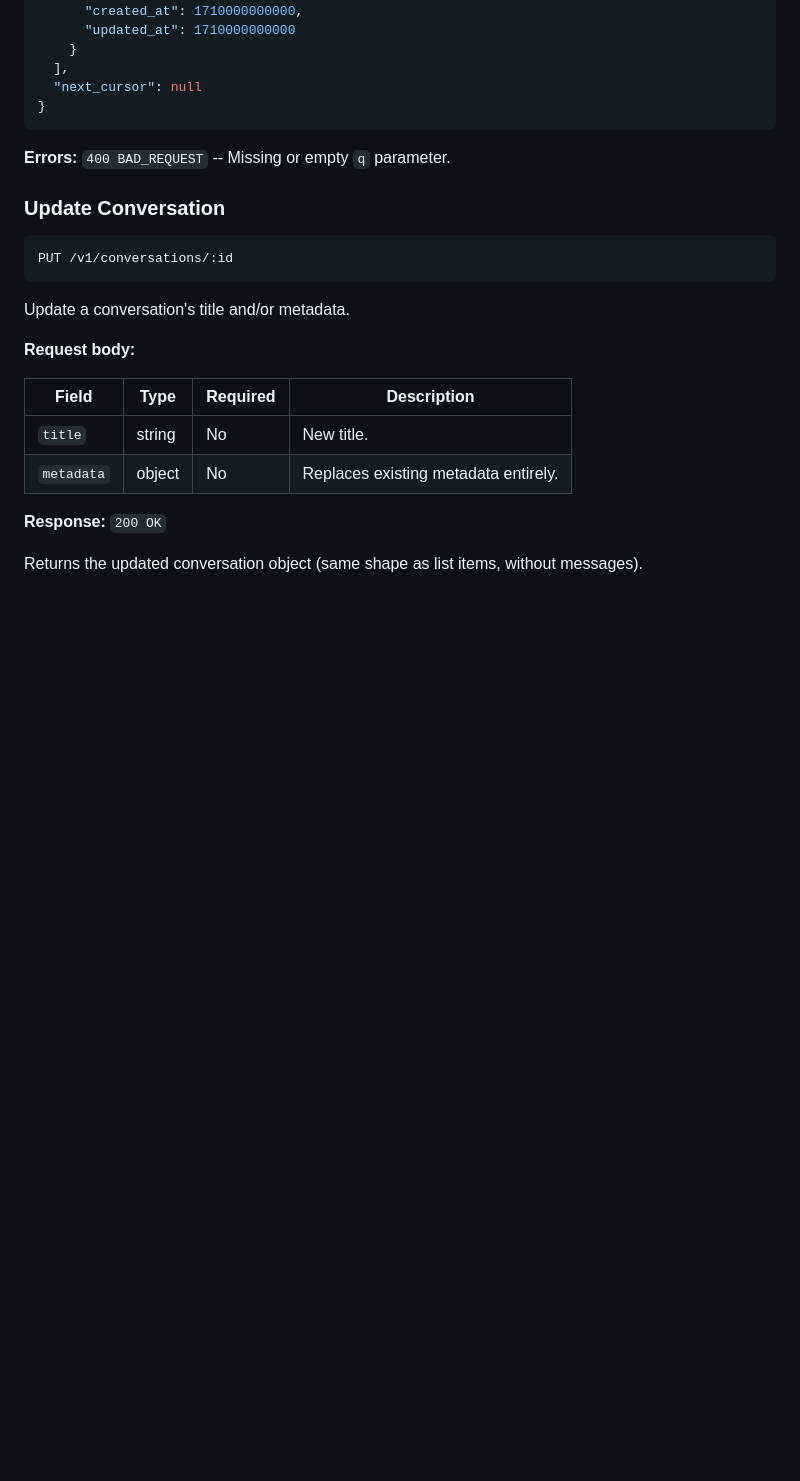
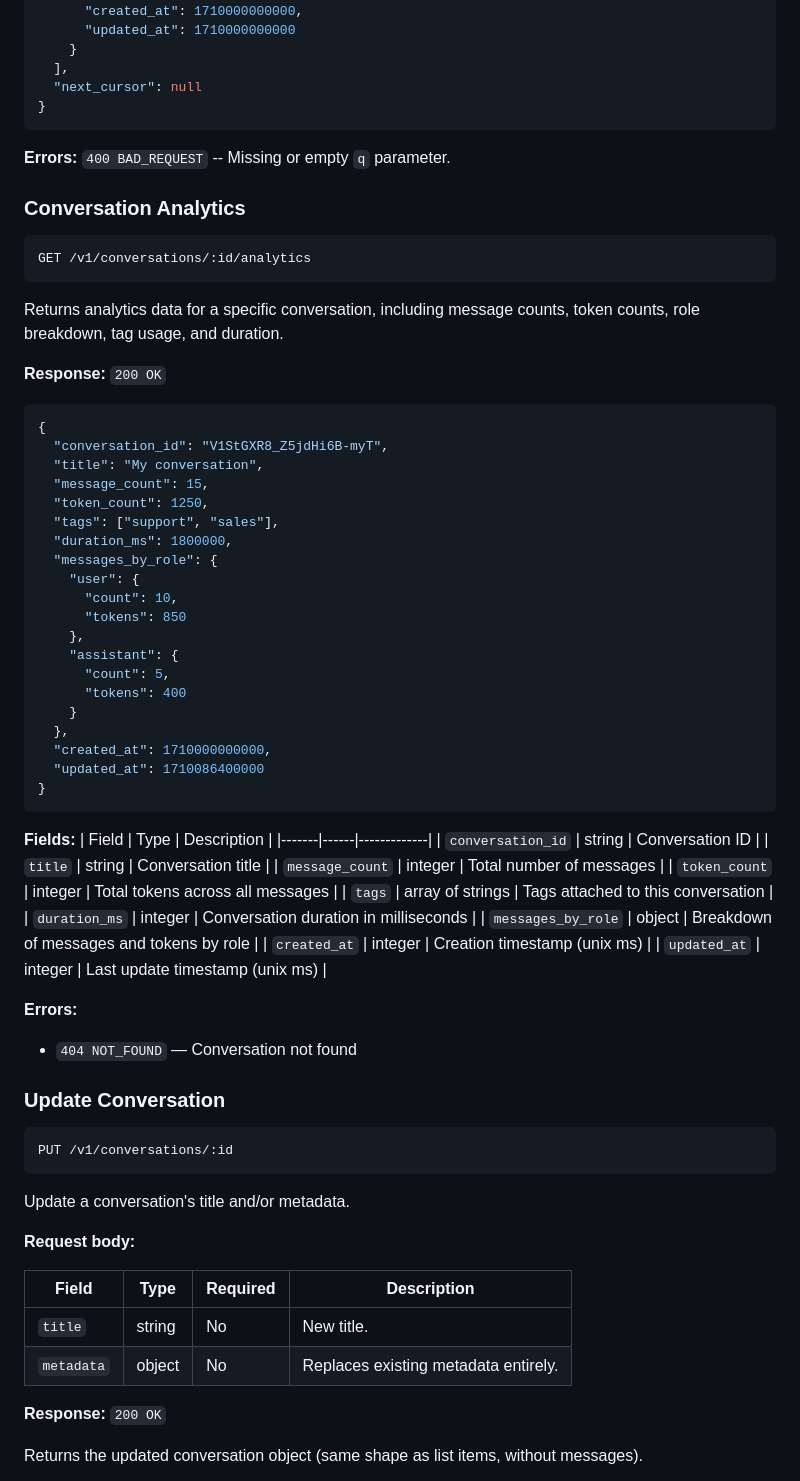
Before and after one commit to duyet/agentstate, a Markdown page: docs/api-reference.md, the part around one of its changes. Drawn GitHub-style; blank space fills up the shorter version.

````diff
--- a/docs/api-reference.md
+++ b/docs/api-reference.md
@@ -302,6 +302,55 @@ Full-text search across message content. Returns matching conversations with a t
 
 **Errors:** `400 BAD_REQUEST` -- Missing or empty `q` parameter.
 
+### Conversation Analytics
+
+```
+GET /v1/conversations/:id/analytics
+```
+
+Returns analytics data for a specific conversation, including message counts, token counts, role breakdown, tag usage, and duration.
+
+**Response:** `200 OK`
+
+```json
+{
+  "conversation_id": "V1StGXR8_Z5jdHi6B-myT",
+  "title": "My conversation",
+  "message_count": 15,
+  "token_count": 1250,
+  "tags": ["support", "sales"],
+  "duration_ms": 1800000,
+  "messages_by_role": {
+    "user": {
+      "count": 10,
+      "tokens": 850
+    },
+    "assistant": {
+      "count": 5,
+      "tokens": 400
+    }
+  },
+  "created_at": 1710000000000,
+  "updated_at": 1710086400000
+}
+```
+
+**Fields:**
+| Field | Type | Description |
+|-------|------|-------------|
+| `conversation_id` | string | Conversation ID |
+| `title` | string | Conversation title |
+| `message_count` | integer | Total number of messages |
+| `token_count` | integer | Total tokens across all messages |
+| `tags` | array of strings | Tags attached to this conversation |
+| `duration_ms` | integer | Conversation duration in milliseconds |
+| `messages_by_role` | object | Breakdown of messages and tokens by role |
+| `created_at` | integer | Creation timestamp (unix ms) |
+| `updated_at` | integer | Last update timestamp (unix ms) |
+
+**Errors:**
+- `404 NOT_FOUND` — Conversation not found
+
 ### Update Conversation
 
 ```
````
Also changed, not shown: other parts of docs/api-reference.md (+141 -0 lines).
